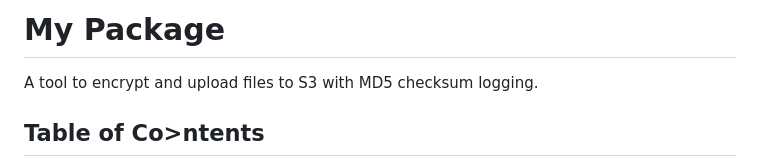
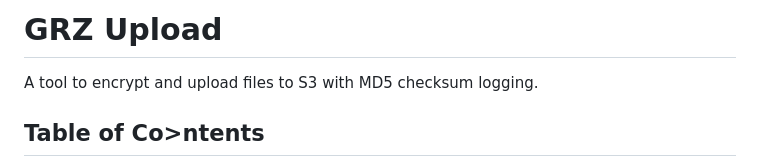
Before and after one commit to twrightsman/grz-tools, a Markdown page: README.md, the part around the change. GitHub-like rendering.

```diff
--- a/README.md
+++ b/README.md
@@ -1,4 +1,4 @@
-# My Package
+# GRZ Upload
 
 A tool to encrypt and upload files to S3 with MD5 checksum logging.
 
```
